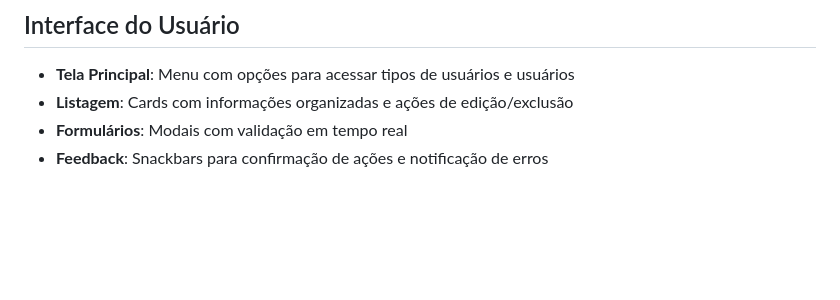
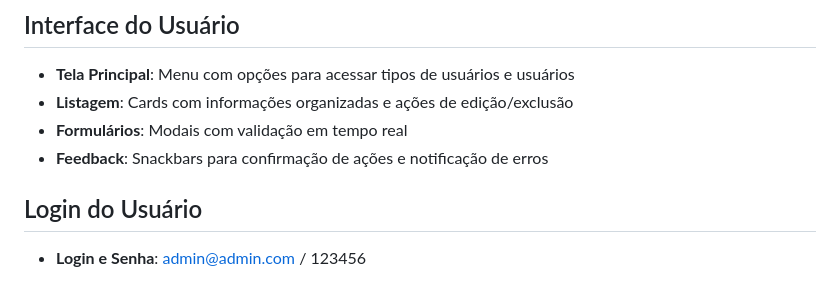
Before and after one commit to EliasPacheco/front-mobile-simplifit, a Markdown page: README.md, the part around the change. GitHub-like rendering; blank space fills up the shorter version.

```diff
--- a/README.md
+++ b/README.md
@@ -136,3 +136,7 @@ A aplicação inclui tratamento robusto de erros:
 - **Listagem**: Cards com informações organizadas e ações de edição/exclusão
 - **Formulários**: Modais com validação em tempo real
 - **Feedback**: Snackbars para confirmação de ações e notificação de erros
+
+## Login do Usuário
+
+- **Login e Senha**: admin@admin.com / 123456
```
